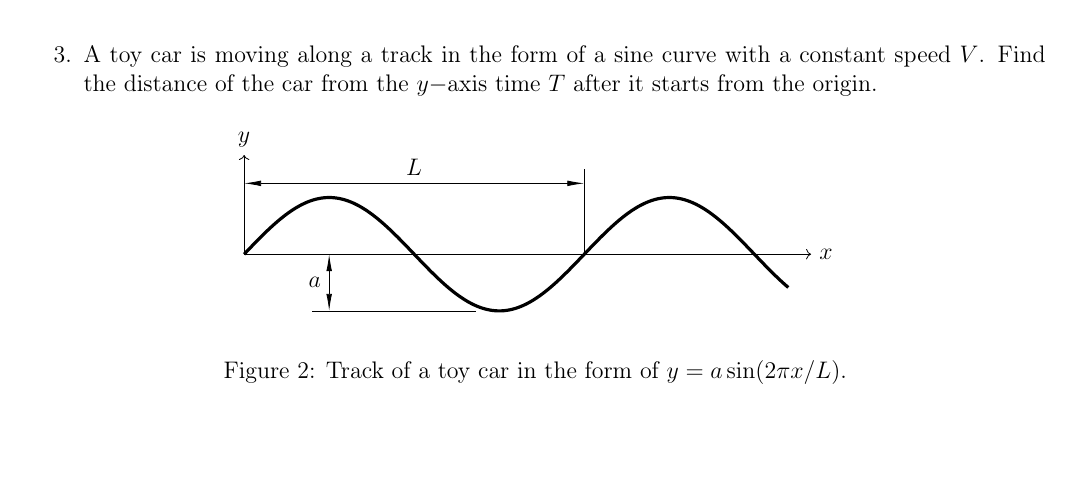
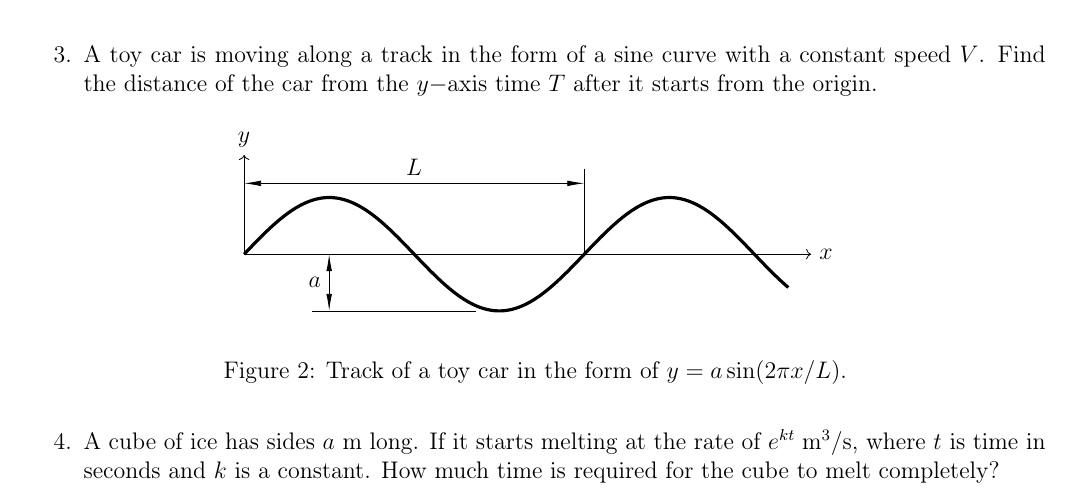
Before and after one commit to vignesh-TG/math-preliminaries, a LaTeX document (Calculus.tex): part of the page, cut so that both start at the same text, the shorter picture padded with empty space. Compiled offline with pdfLaTeX.

Commit message:
ice cube melting problem added

```diff
--- a/Calculus.tex
+++ b/Calculus.tex
@@ -154,5 +154,6 @@
  \caption{Track of a toy car in the form of $y = a\sin (2\pi x/L)$.}
 \end{figure}
 
-  \end{enumerate}
+\item A cube of ice has sides $a$ m long. If it starts melting at the rate of  $e^{kt}\;\text{m}^3/\text{s}$, where $t$ is time in seconds and $k$ is a constant. How much time is required for the cube to melt completely?
+\end{enumerate}
 \end{document}
```
Also changed, not shown: 1 other file.
